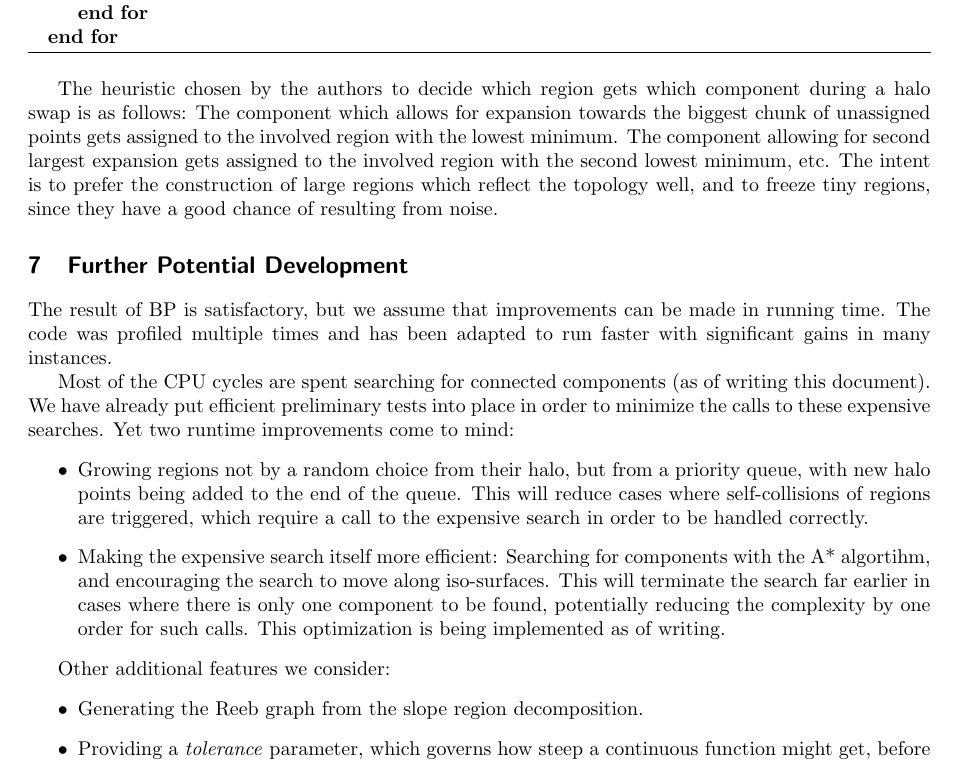
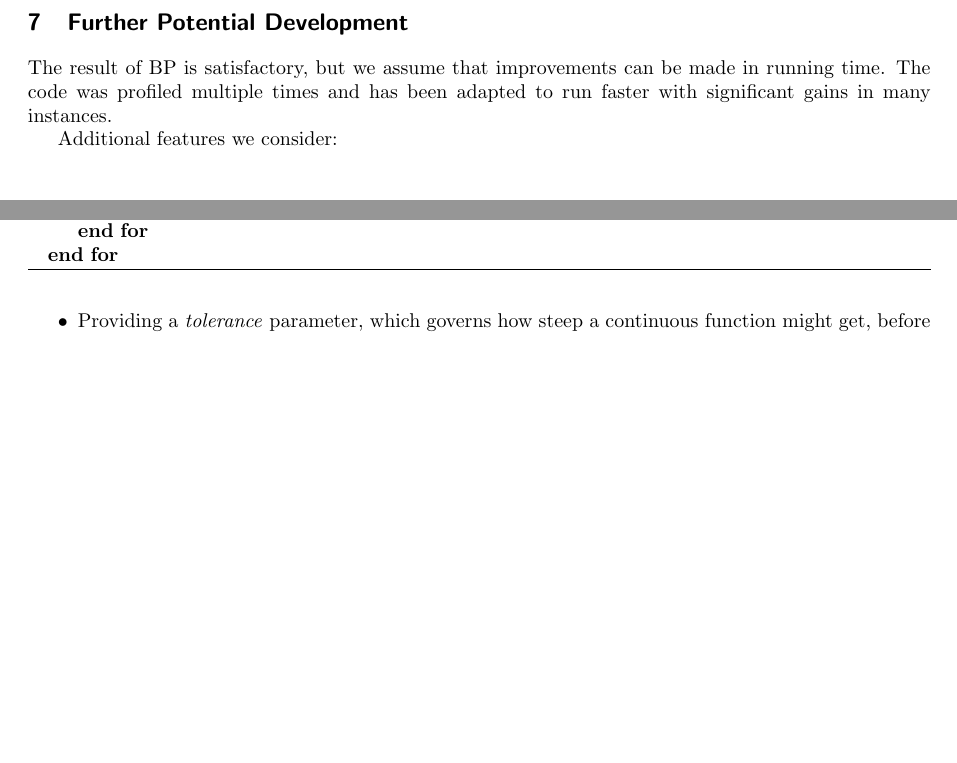
Before and after one commit to SirFloIII/GschichtlOnkel, a LaTeX document (LaTeX/border_propagation_ACVRW20 .tex): part of page 6 of 7 before the commit and two parts of pages 5 and 6 of 6 after it, the two joined at a grey line, cut so that both start at the same text, the shorter picture padded with empty space. Compiled offline with pdfLaTeX.

```diff
--- a/LaTeX/border_propagation_ACVRW20 .tex
+++ b/LaTeX/border_propagation_ACVRW20 .tex
@@ -19,6 +19,7 @@
 \usepackage{cite}
 \usepackage{wrapfig}
 \usepackage{hyperref}
+\usepackage{titling}
 
 \theoremstyle{plain}
 \newtheorem{thm}{Theorem}[section] % reset theorem numbering for each chapter
@@ -33,3 +34,4 @@
 \newcommand*{\toccontents}{\@starttoc{toc}}
 \makeatother
 
+\setlength{\droptitle}{-60pt}
@@ -450,10 +453,10 @@
 %
 %Much like connected components need to be assigned to colliding regions in the continuous case, the same has to be done in the discrete world.
 %BP achieves this by distributing halo components among the involved regions.
-The heuristic chosen by the authors to decide which region gets which component during a halo swap is as follows:
-The component which allows for expansion towards the biggest chunk of unassigned points gets assigned to the involved region with the lowest minimum.
-The component allowing for second largest expansion gets assigned to the involved region with the second lowest minimum, etc.
-The intent is to prefer the construction of large regions which reflect the topology well, and to freeze tiny regions, since they have a good chance of resulting from noise.
+%The heuristic chosen by the authors to decide which region gets which component during a halo swap is as follows:
+%The component which allows for expansion towards the biggest chunk of unassigned points gets assigned to the involved region with the lowest minimum.
+%The component allowing for second largest expansion gets assigned to the involved region with the second lowest minimum, etc.
+%The intent is to prefer the construction of large regions which reflect the topology well, and to freeze tiny regions, since they have a good chance of resulting from noise.
 
 
 %By iterating over the levelsets and swapping entire halo components, BP effectively ensures that the borders between regions are on the discretized equivalent of a continuous levelset.
@@ -522,21 +525,21 @@
 The result of BP is satisfactory, but we assume that improvements can be made in running time.
 The code was profiled multiple times and has been adapted to run faster with significant gains in many instances.
 
-Most of the CPU cycles are spent searching for connected components (as of writing this document).
-We have already put efficient preliminary tests into place in order to minimize the calls to these expensive searches.
-Yet two runtime improvements come to mind:
+%Most of the CPU cycles are spent searching for connected components (as of writing this document).
+%We have already put efficient preliminary tests into place in order to minimize the calls to these expensive searches.
+%Yet two runtime improvements come to mind:
+%\begin{itemize}
+%\item Growing regions not by a random choice from their halo, but from a priority queue, with new halo points being added to the end of the queue.
+%This will reduce cases where self-collisions of regions are triggered, which require a call to the expensive search in order to be handled correctly.
+%\item Making the expensive search itself more efficient:
+%Searching for components with the A* algortihm, and encouraging the search to move along iso-surfaces.
+%This will terminate the search far earlier in cases where there is only one component to be found, potentially reducing the complexity by one order for such calls.
+%This optimization is being implemented as of writing.
+%\end{itemize}
+
+Additional features we consider:
 \begin{itemize}
-\item Growing regions not by a random choice from their halo, but from a priority queue, with new halo points being added to the end of the queue.
-This will reduce cases where self-collisions of regions are triggered, which require a call to the expensive search in order to be handled correctly.
-\item Making the expensive search itself more efficient:
-Searching for components with the A* algortihm, and encouraging the search to move along iso-surfaces.
-This will terminate the search far earlier in cases where there is only one component to be found, potentially reducing the complexity by one order for such calls.
-This optimization is being implemented as of writing.
-\end{itemize}
-
-Other additional features we consider:
-\begin{itemize}
-\item Generating the Reeb graph from the slope region decomposition.
+%\item Generating the Reeb graph from the slope region decomposition.
 \item Providing a \emph{tolerance} parameter, which governs how steep a continuous function might get, before an iso-surface is deemed disconnected in the discrete data.
 This would allow for a trade-off between continuous connectedness and discrete connectedness.
 Modeling continuous connectedness creates fewer slope regions and yields pleasing results on smooth data, but the resulting regions are not monotonically connected (in the discrete sense of \emph{connected}) in general.
```
Also changed, not shown: LaTeX/border_propagation_ACVRW20 .tex (5 more changed lines).
